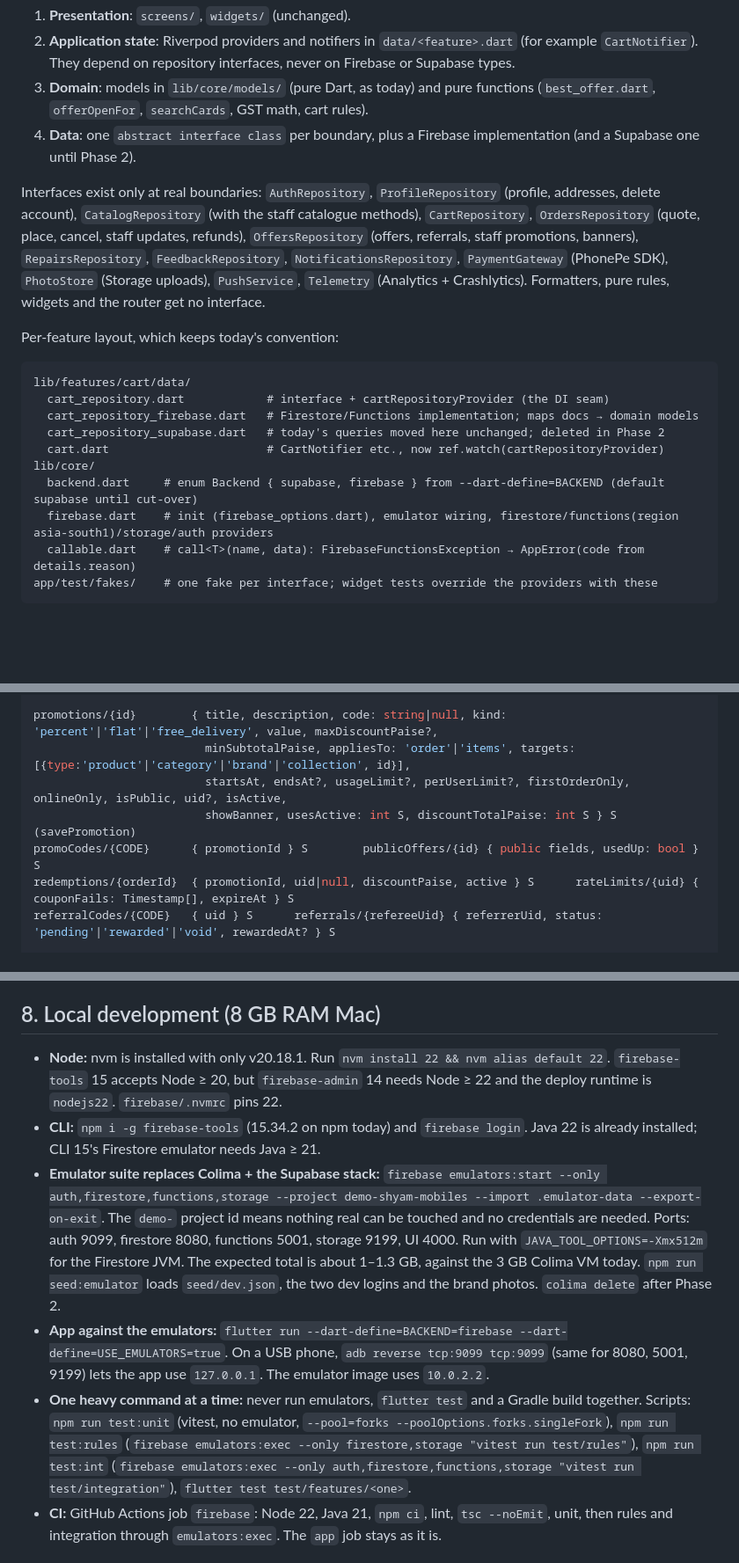
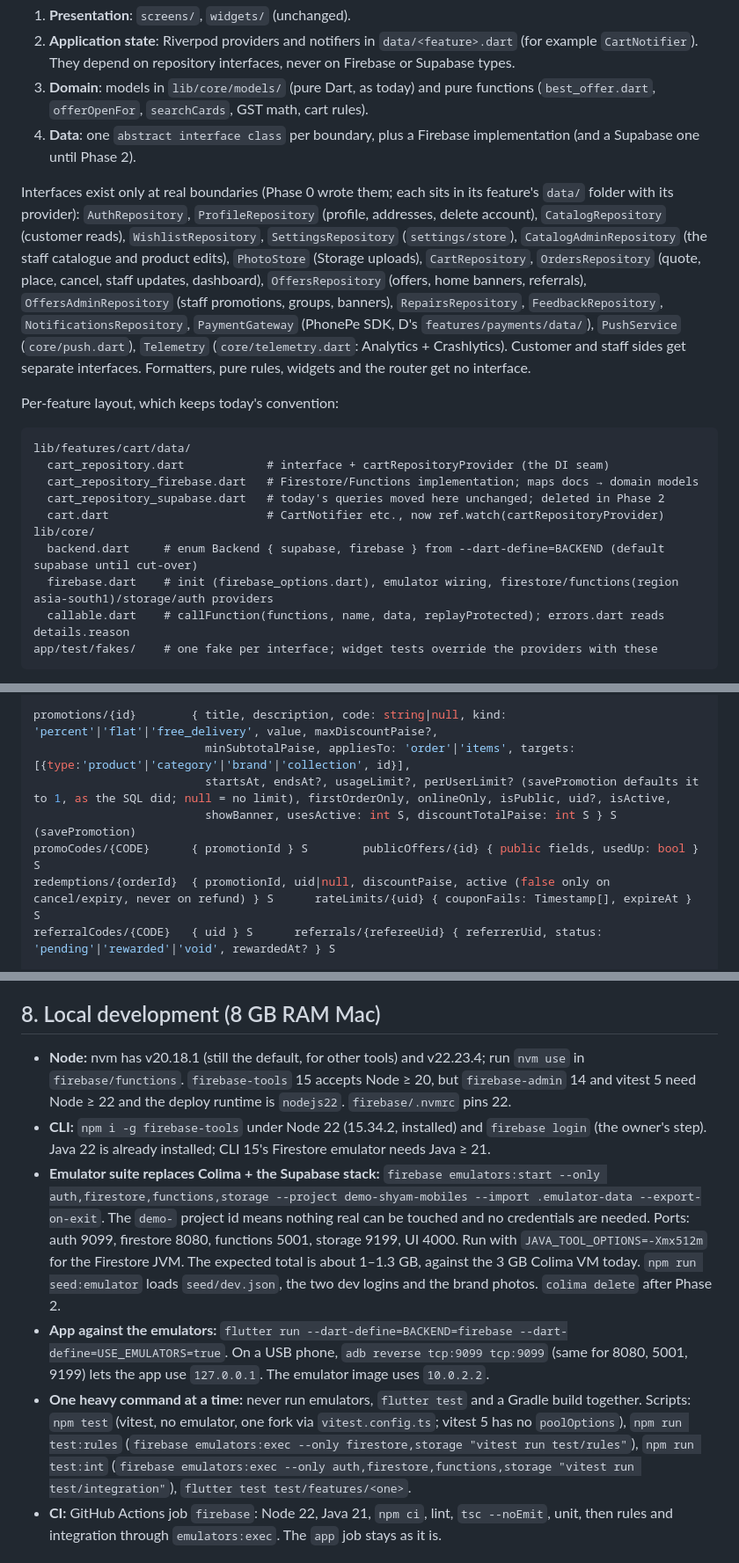
Before and after one commit to ashusnapx/shyam-mobiles, a Markdown page: docs/FIREBASE.md, 3 parts joined by grey strips. Shown at 88% size. GitHub-like rendering; blank space fills up the shorter version.

Commit message:
docs(firebase): the plan matches what Phase 0 built: the catalogue callables, the interface list, the shared callable options, TypeScript 6 and the Node 22 setup
The staff catalogue needs saveVariant, setProductImages, updateVariants and setFeatured beside saveProduct and
deleteProduct; customer and staff sides get separate repository interfaces; src/index.ts imports shared/options
and re-exports domain index files; perUserLimit defaults to 1 and a redemption stays active through a refund, as
the SQL did; Node 20 stays the nvm default and vitest 5 drops poolOptions.

````diff
--- a/docs/FIREBASE.md
+++ b/docs/FIREBASE.md
@@ -108,7 +108,7 @@ Layers, top to bottom. Each layer depends only on the one below:
 3. **Domain**: models in `lib/core/models/` (pure Dart, as today) and pure functions (`best_offer.dart`, `offerOpenFor`, `searchCards`, GST math, cart rules).
 4. **Data**: one `abstract interface class` per boundary, plus a Firebase implementation (and a Supabase one until Phase 2).
 
-Interfaces exist only at real boundaries: `AuthRepository`, `ProfileRepository` (profile, addresses, delete account), `CatalogRepository` (with the staff catalogue methods), `CartRepository`, `OrdersRepository` (quote, place, cancel, staff updates, refunds), `OffersRepository` (offers, referrals, staff promotions, banners), `RepairsRepository`, `FeedbackRepository`, `NotificationsRepository`, `PaymentGateway` (PhonePe SDK), `PhotoStore` (Storage uploads), `PushService`, `Telemetry` (Analytics + Crashlytics). Formatters, pure rules, widgets and the router get no interface.
+Interfaces exist only at real boundaries (Phase 0 wrote them; each sits in its feature's `data/` folder with its provider): `AuthRepository`, `ProfileRepository` (profile, addresses, delete account), `CatalogRepository` (customer reads), `WishlistRepository`, `SettingsRepository` (`settings/store`), `CatalogAdminRepository` (the staff catalogue and product edits), `PhotoStore` (Storage uploads), `CartRepository`, `OrdersRepository` (quote, place, cancel, staff updates, dashboard), `OffersRepository` (offers, home banners, referrals), `OffersAdminRepository` (staff promotions, groups, banners), `RepairsRepository`, `FeedbackRepository`, `NotificationsRepository`, `PaymentGateway` (PhonePe SDK, D's `features/payments/data/`), `PushService` (`core/push.dart`), `Telemetry` (`core/telemetry.dart`: Analytics + Crashlytics). Customer and staff sides get separate interfaces. Formatters, pure rules, widgets and the router get no interface.
 
 Per-feature layout, which keeps today's convention:
 
@@ -121,7 +121,7 @@ lib/features/cart/data/
 lib/core/
   backend.dart     # enum Backend { supabase, firebase } from --dart-define=BACKEND (default supabase until cut-over)
   firebase.dart    # init (firebase_options.dart), emulator wiring, firestore/functions(region asia-south1)/storage/auth providers
-  callable.dart    # call<T>(name, data): FirebaseFunctionsException → AppError(code from details.reason)
+  callable.dart    # callFunction(functions, name, data, replayProtected); errors.dart reads details.reason
 app/test/fakes/    # one fake per interface; widget tests override the providers with these
 ```
 
@@ -206,10 +206,10 @@ settings/business      { tradeName: 'Shyam Online Shop', brandName: 'Shyam Mobil
 
 promotions/{id}        { title, description, code: string|null, kind: 'percent'|'flat'|'free_delivery', value, maxDiscountPaise?,
                          minSubtotalPaise, appliesTo: 'order'|'items', targets: [{type:'product'|'category'|'brand'|'collection', id}],
-                         startsAt, endsAt?, usageLimit?, perUserLimit?, firstOrderOnly, onlineOnly, isPublic, uid?, isActive,
+                         startsAt, endsAt?, usageLimit?, perUserLimit? (savePromotion defaults it to 1, as the SQL did; null = no limit), firstOrderOnly, onlineOnly, isPublic, uid?, isActive,
                          showBanner, usesActive: int S, discountTotalPaise: int S } S (savePromotion)
 promoCodes/{CODE}      { promotionId } S        publicOffers/{id} { public fields, usedUp: bool } S
-redemptions/{orderId}  { promotionId, uid|null, discountPaise, active } S      rateLimits/{uid} { couponFails: Timestamp[], expireAt } S
+redemptions/{orderId}  { promotionId, uid|null, discountPaise, active (false only on cancel/expiry, never on refund) } S      rateLimits/{uid} { couponFails: Timestamp[], expireAt } S
 referralCodes/{CODE}   { uid } S      referrals/{refereeUid} { referrerUid, status: 'pending'|'rewarded'|'void', rewardedAt? } S
 
 orders/{id}            { number: 'SM100001', uid|null, status, paymentMethod: 'online'|'cod', paymentStatus: 'pending'|'paid'|'failed'|'refunded',
@@ -366,11 +366,11 @@ Shared files: `firestore.rules` is one file split into commented sections. Each
 
 ## 8. Local development (8 GB RAM Mac)
 
-- **Node:** nvm is installed with only v20.18.1. Run `nvm install 22 && nvm alias default 22`. `firebase-tools` 15 accepts Node ≥ 20, but `firebase-admin` 14 needs Node ≥ 22 and the deploy runtime is `nodejs22`. `firebase/.nvmrc` pins 22.
-- **CLI:** `npm i -g firebase-tools` (15.34.2 on npm today) and `firebase login`. Java 22 is already installed; CLI 15's Firestore emulator needs Java ≥ 21.
+- **Node:** nvm has v20.18.1 (still the default, for other tools) and v22.23.4; run `nvm use` in `firebase/functions`. `firebase-tools` 15 accepts Node ≥ 20, but `firebase-admin` 14 and vitest 5 need Node ≥ 22 and the deploy runtime is `nodejs22`. `firebase/.nvmrc` pins 22.
+- **CLI:** `npm i -g firebase-tools` under Node 22 (15.34.2, installed) and `firebase login` (the owner's step). Java 22 is already installed; CLI 15's Firestore emulator needs Java ≥ 21.
 - **Emulator suite replaces Colima + the Supabase stack:** `firebase emulators:start --only auth,firestore,functions,storage --project demo-shyam-mobiles --import .emulator-data --export-on-exit`. The `demo-` project id means nothing real can be touched and no credentials are needed. Ports: auth 9099, firestore 8080, functions 5001, storage 9199, UI 4000. Run with `JAVA_TOOL_OPTIONS=-Xmx512m` for the Firestore JVM. The expected total is about 1–1.3 GB, against the 3 GB Colima VM today. `npm run seed:emulator` loads `seed/dev.json`, the two dev logins and the brand photos. `colima delete` after Phase 2.
 - **App against the emulators:** `flutter run --dart-define=BACKEND=firebase --dart-define=USE_EMULATORS=true`. On a USB phone, `adb reverse tcp:9099 tcp:9099` (same for 8080, 5001, 9199) lets the app use `127.0.0.1`. The emulator image uses `10.0.2.2`.
-- **One heavy command at a time:** never run emulators, `flutter test` and a Gradle build together. Scripts: `npm run test:unit` (vitest, no emulator, `--pool=forks --poolOptions.forks.singleFork`), `npm run test:rules` (`firebase emulators:exec --only firestore,storage "vitest run test/rules"`), `npm run test:int` (`firebase emulators:exec --only auth,firestore,functions,storage "vitest run test/integration"`), `flutter test test/features/<one>`.
+- **One heavy command at a time:** never run emulators, `flutter test` and a Gradle build together. Scripts: `npm test` (vitest, no emulator, one fork via `vitest.config.ts`; vitest 5 has no `poolOptions`), `npm run test:rules` (`firebase emulators:exec --only firestore,storage "vitest run test/rules"`), `npm run test:int` (`firebase emulators:exec --only auth,firestore,functions,storage "vitest run test/integration"`), `flutter test test/features/<one>`.
 - **CI:** GitHub Actions job `firebase`: Node 22, Java 21, `npm ci`, lint, `tsc --noEmit`, unit, then rules and integration through `emulators:exec`. The `app` job stays as it is.
 
 ## 9. Costs, and what the owner does
````
Also changed, not shown: other parts of docs/FIREBASE.md (+4 -4 lines).
